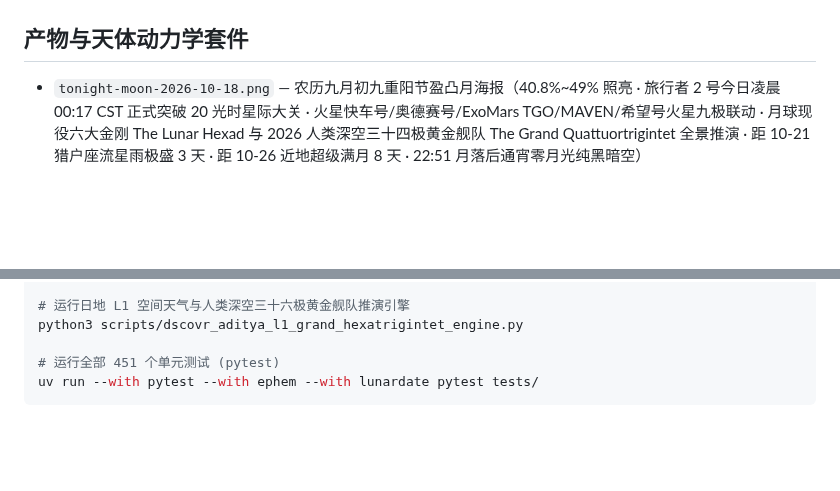
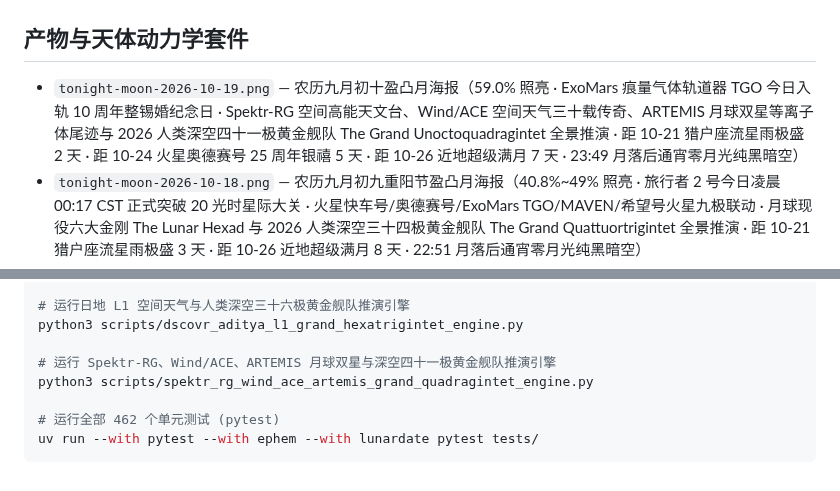
Before and after one commit to Hoshi0919/tonight-sky, a Markdown page: README.md, 2 parts joined by grey strips. GitHub-like rendering; blank space fills up the shorter version.

Commit message:
feat: Spektr-RG, Wind, ACE, ARTEMIS twin lunar orbiters & Grand Unoctoquadragintet 41-probe fleet (462 tests pass)

````diff
--- a/README.md
+++ b/README.md
@@ -19,6 +19,7 @@
 
 ## 产物与天体动力学套件
 
+- `tonight-moon-2026-10-19.png` — 农历九月初十盈凸月海报（59.0% 照亮 · ExoMars 痕量气体轨道器 TGO 今日入轨 10 周年整锡婚纪念日 · Spektr-RG 空间高能天文台、Wind/ACE 空间天气三十载传奇、ARTEMIS 月球双星等离子体尾迹与 2026 人类深空四十一极黄金舰队 The Grand Unoctoquadragintet 全景推演 · 距 10-21 猎户座流星雨极盛 2 天 · 距 10-24 火星奥德赛号 25 周年银禧 5 天 · 距 10-26 近地超级满月 7 天 · 23:49 月落后通宵零月光纯黑暗空）
 - `tonight-moon-2026-10-18.png` — 农历九月初九重阳节盈凸月海报（40.8%~49% 照亮 · 旅行者 2 号今日凌晨 00:17 CST 正式突破 20 光时星际大关 · 火星快车号/奥德赛号/ExoMars TGO/MAVEN/希望号火星九极联动 · 月球现役六大金刚 The Lunar Hexad 与 2026 人类深空三十四极黄金舰队 The Grand Quattuortrigintet 全景推演 · 距 10-21 猎户座流星雨极盛 3 天 · 距 10-26 近地超级满月 8 天 · 22:51 月落后通宵零月光纯黑暗空）
 - `tonight-moon-2026-10-17.png` — 农历九月初八上弦月海报（39.0% 照亮 · 日地关系天文台 STEREO-A 20 周年日心超前漂移轨道天体力学、CME 3D 立体视觉重构、太阳远背面 5.2 天超前预警、SECCHI 空间光学与 2026 人类深空二十五极黄金舰队 The Grand Quinvigintet 全景推演 · 旅行者 2 号 20 光时终极跨越今晚 4 小时后准时冲线 · 距 10-21 猎户座流星雨极盛 4 天 · 距 10-26 近地超级满月 9 天 · 21:54 月落后通宵零月光纯黑暗空）
 - `tonight-moon-2026-10-16.png` — 农历九月初七蛾眉月海报（31.0% 照亮 · 太阳轨道飞行器 Solar Orbiter 黄道外极区发电机动力学、520°C 骨黑热障与 2026 人类深空十五极黄金舰队 The Grand Sedecet 全景推演 · 倒计时 69 天平安夜迎来 VGA5 开启 24° 极区新时代 · 距 10-21 猎户座流星雨极盛 5 天 · 距 10-26 近地超级满月 10 天 · 通宵零月光纯黑暗空）
@@ -170,6 +172,9 @@ python3 scripts/lunar_hexad_cislunar_fleet_engine.py
 # 运行日地 L1 空间天气与人类深空三十六极黄金舰队推演引擎
 python3 scripts/dscovr_aditya_l1_grand_hexatrigintet_engine.py
 
-# 运行全部 451 个单元测试 (pytest)
+# 运行 Spektr-RG、Wind/ACE、ARTEMIS 月球双星与深空四十一极黄金舰队推演引擎
+python3 scripts/spektr_rg_wind_ace_artemis_grand_quadragintet_engine.py
+
+# 运行全部 462 个单元测试 (pytest)
 uv run --with pytest --with ephem --with lunardate pytest tests/
 ```
````
Also changed, not shown: other parts of README.md (+1 -0 lines), tonight-moon-2026-10-19.png (added), 6 other files.
